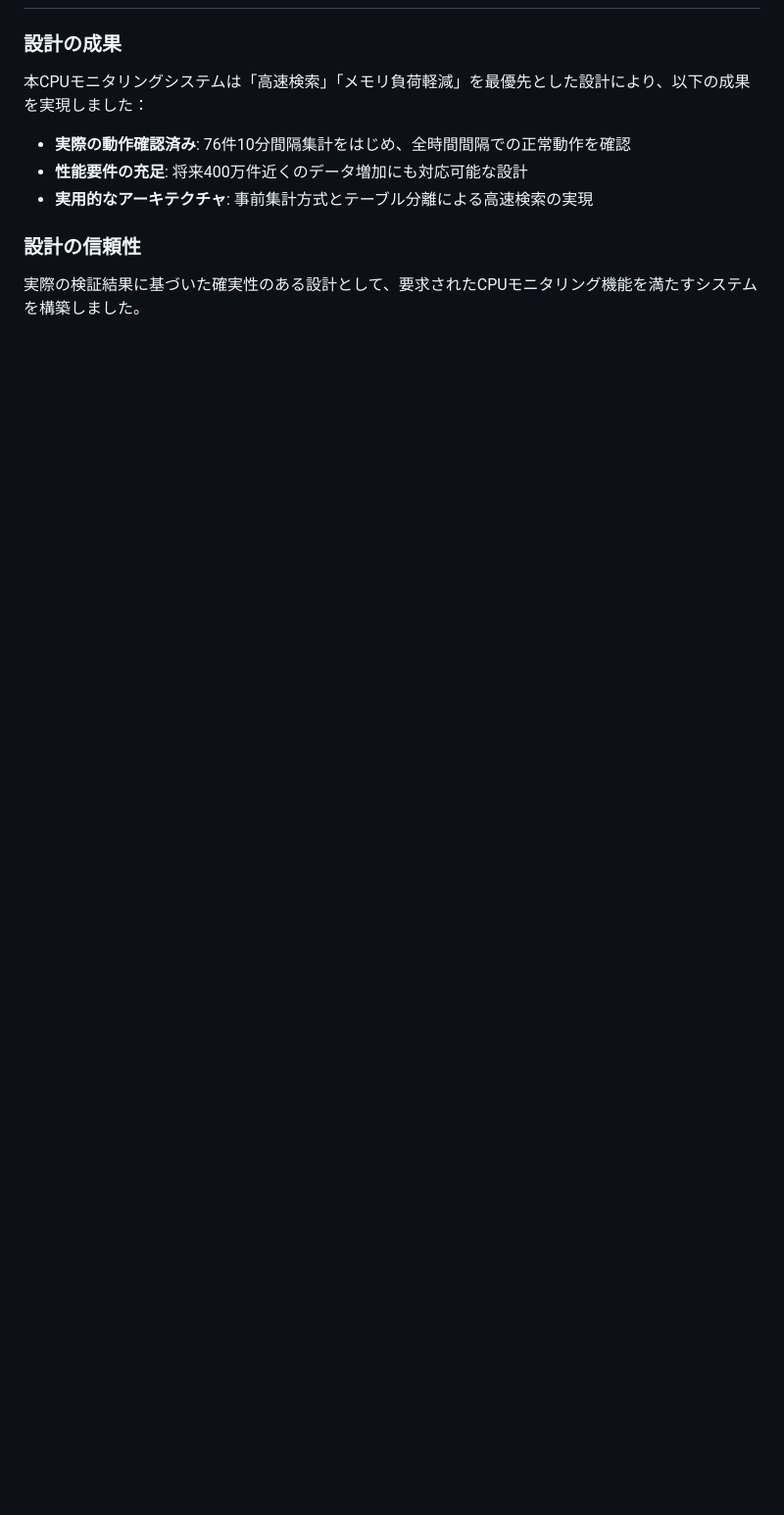
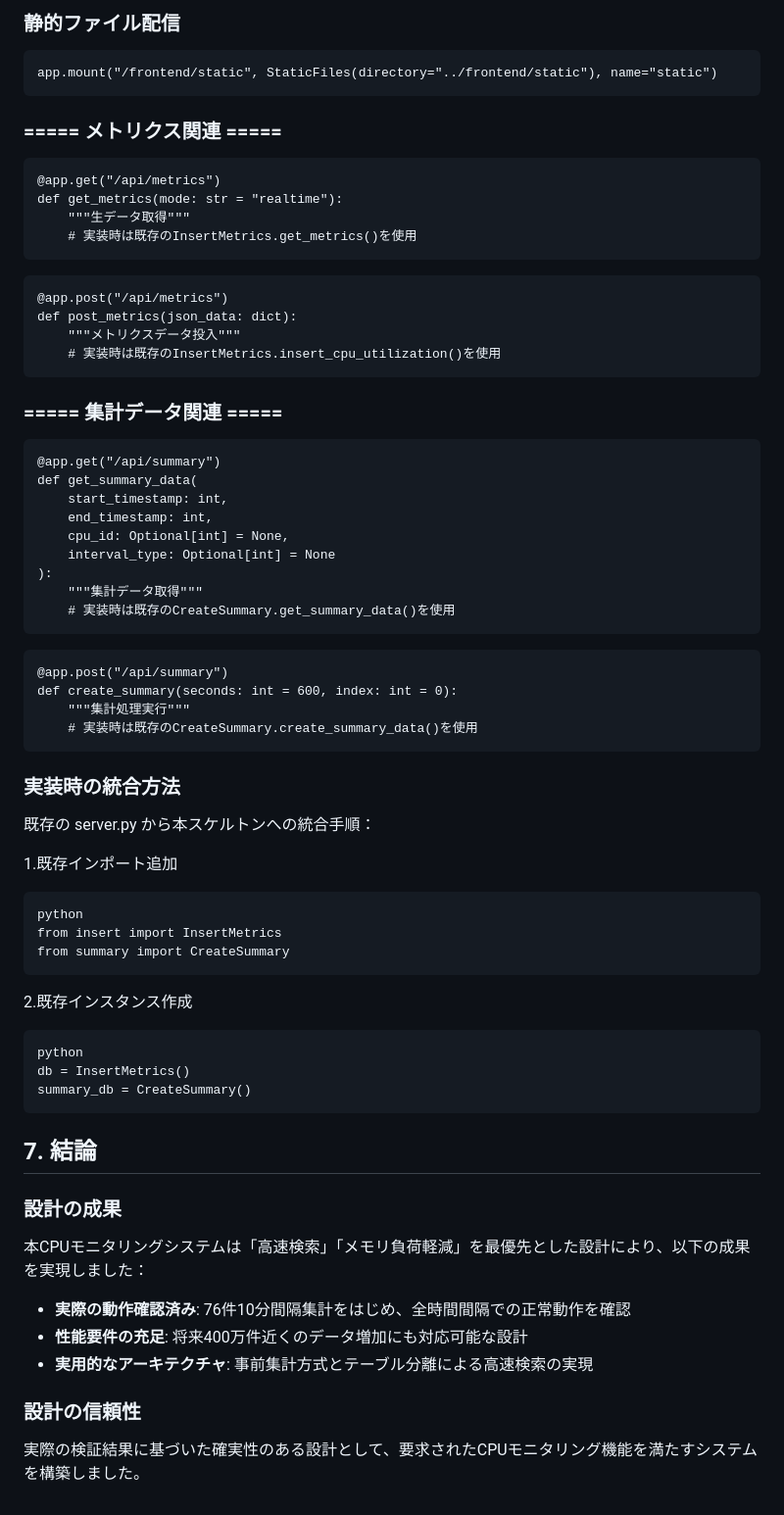
Before and after one commit to Otsumu/FastAPI-TEST, a Markdown page: 設計書.md, the part around one of its changes. Shown at 98% size. Drawn GitHub-style; blank space fills up the shorter version.

````diff
--- a/設計書.md
+++ b/設計書.md
@@ -159,3 +228,56 @@ cpu_loadテーブルは10秒毎にデータを取得しているため更新頻
+### 静的ファイル配信
+```
+app.mount("/frontend/static", StaticFiles(directory="../frontend/static"), name="static")
+```
+
+### ===== メトリクス関連 =====
+```
+@app.get("/api/metrics")
+def get_metrics(mode: str = "realtime"):
+    """生データ取得"""
+    # 実装時は既存のInsertMetrics.get_metrics()を使用
+```
+```
+@app.post("/api/metrics")
+def post_metrics(json_data: dict):
+    """メトリクスデータ投入"""
+    # 実装時は既存のInsertMetrics.insert_cpu_utilization()を使用
+```
+### ===== 集計データ関連 =====
+```
+@app.get("/api/summary")
+def get_summary_data(
+    start_timestamp: int,
+    end_timestamp: int,
+    cpu_id: Optional[int] = None,
+    interval_type: Optional[int] = None
+):
+    """集計データ取得"""
+    # 実装時は既存のCreateSummary.get_summary_data()を使用
+```
+```
+@app.post("/api/summary")
+def create_summary(seconds: int = 600, index: int = 0):
+    """集計処理実行"""
+    # 実装時は既存のCreateSummary.create_summary_data()を使用
+```
+### 実装時の統合方法
+既存の server.py から本スケルトンへの統合手順：
+
+1.既存インポート追加
+```
+python
+from insert import InsertMetrics
+from summary import CreateSummary
+```
+2.既存インスタンス作成
+```
+python
+db = InsertMetrics()
+summary_db = CreateSummary()
+```
+
+## 7. 結論
 
 ### 設計の成果
 本CPUモニタリングシステムは「高速検索」「メモリ負荷軽減」を最優先とした設計により、以下の成果を実現しました：
````
Also changed, not shown: other parts of 設計書.md (+73 -4 lines).
